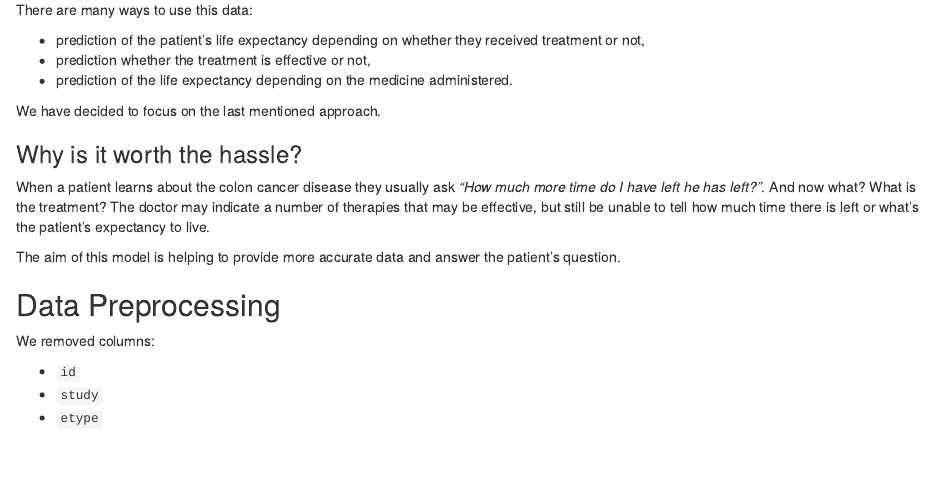
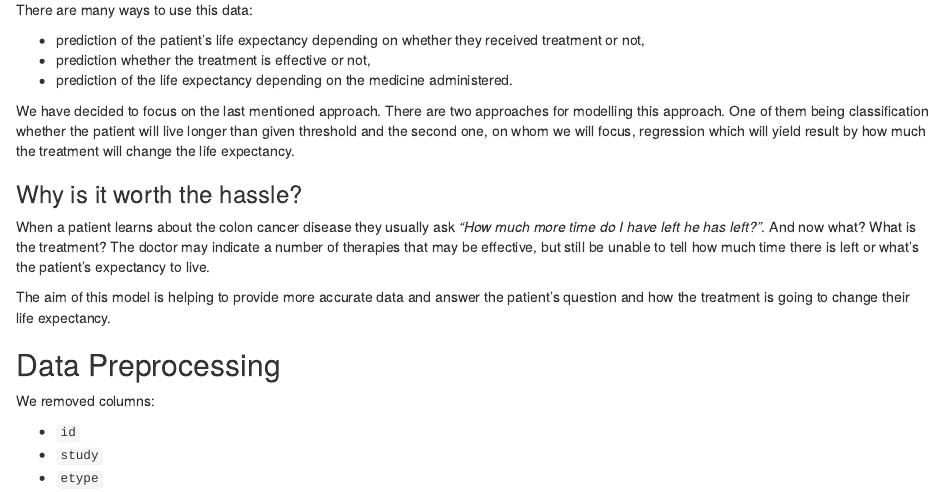
Before and after one commit to aleksandramiesiac/UpliftModelling_Iml_team4, an R Markdown document (04-story-uplift-modelling.Rmd): the page in a window 1100 px wide, from 1890 px down. Rendered offline with R 4.5, knitr and Pandoc, with nearby package versions.

Commit message:
Updated modelling ideas.

```diff
--- a/04-story-uplift-modelling.Rmd
+++ b/04-story-uplift-modelling.Rmd
@@ -133,13 +133,13 @@ There are many ways to use this data:
 - prediction whether the treatment is effective or not,
 - prediction of the life expectancy depending on the medicine administered.
 
-We have decided to focus on the last mentioned approach.
+We have decided to focus on the last mentioned approach. There are two approaches for modelling this approach. One of them being classification whether the patient will live longer than given threshold and the second one, on whom we will focus, regression which will yield result by how much the treatment will change the life expectancy.
 
 
 ### Why is it worth the hassle?
 When a patient learns about the colon cancer disease they usually ask *"How much more time do I have left he has left?"*. And now what? What is the treatment? The doctor may indicate a number of therapies that may be effective, but still be unable to tell how much time there is left or what's the patient's expectancy to live.
 
-The aim of this model is helping to provide more accurate data and answer the patient's question.
+The aim of this model is helping to provide more accurate data and answer the patient's question and how the treatment is going to change their life expectancy.
 
 
 ## Data Preprocessing
```
